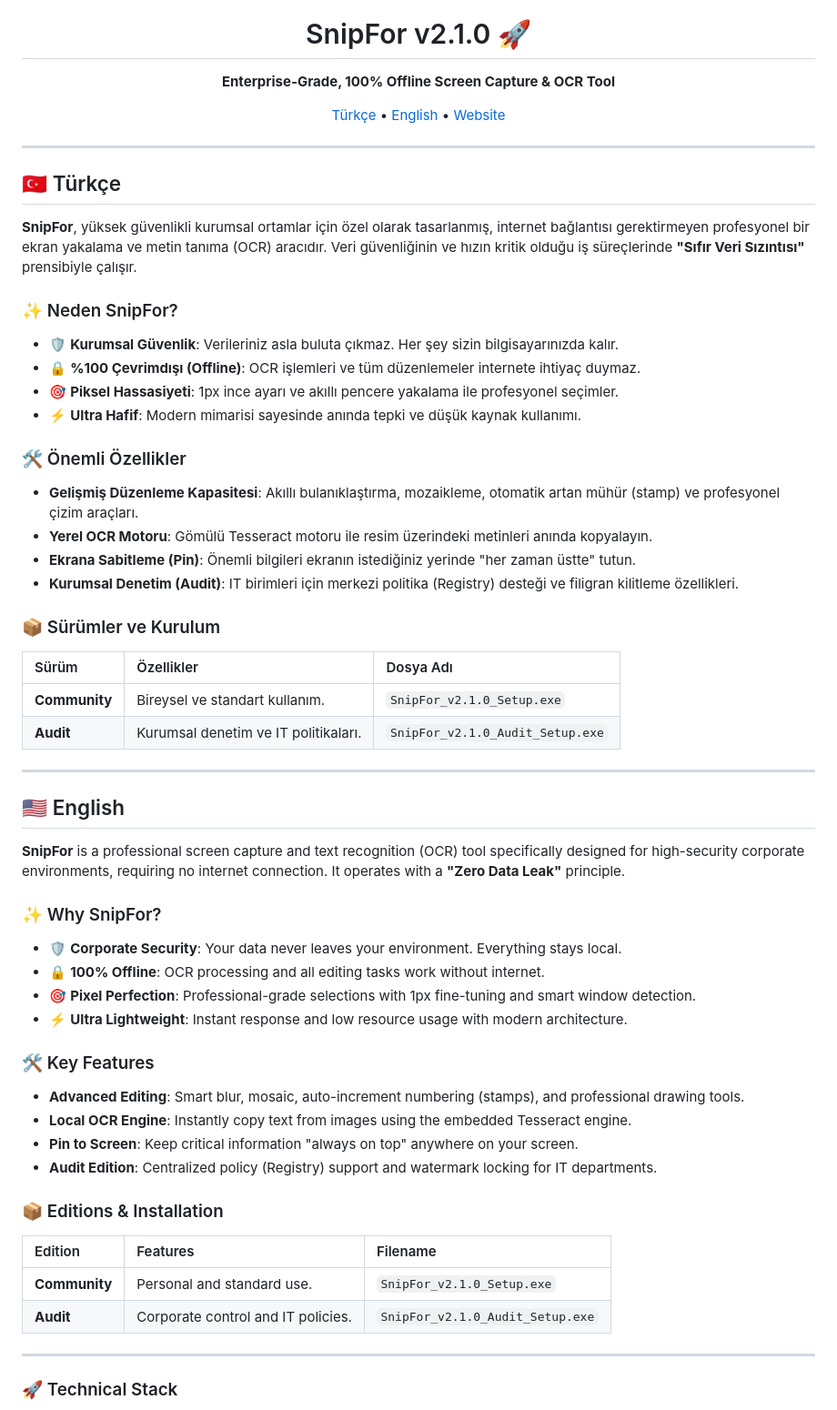
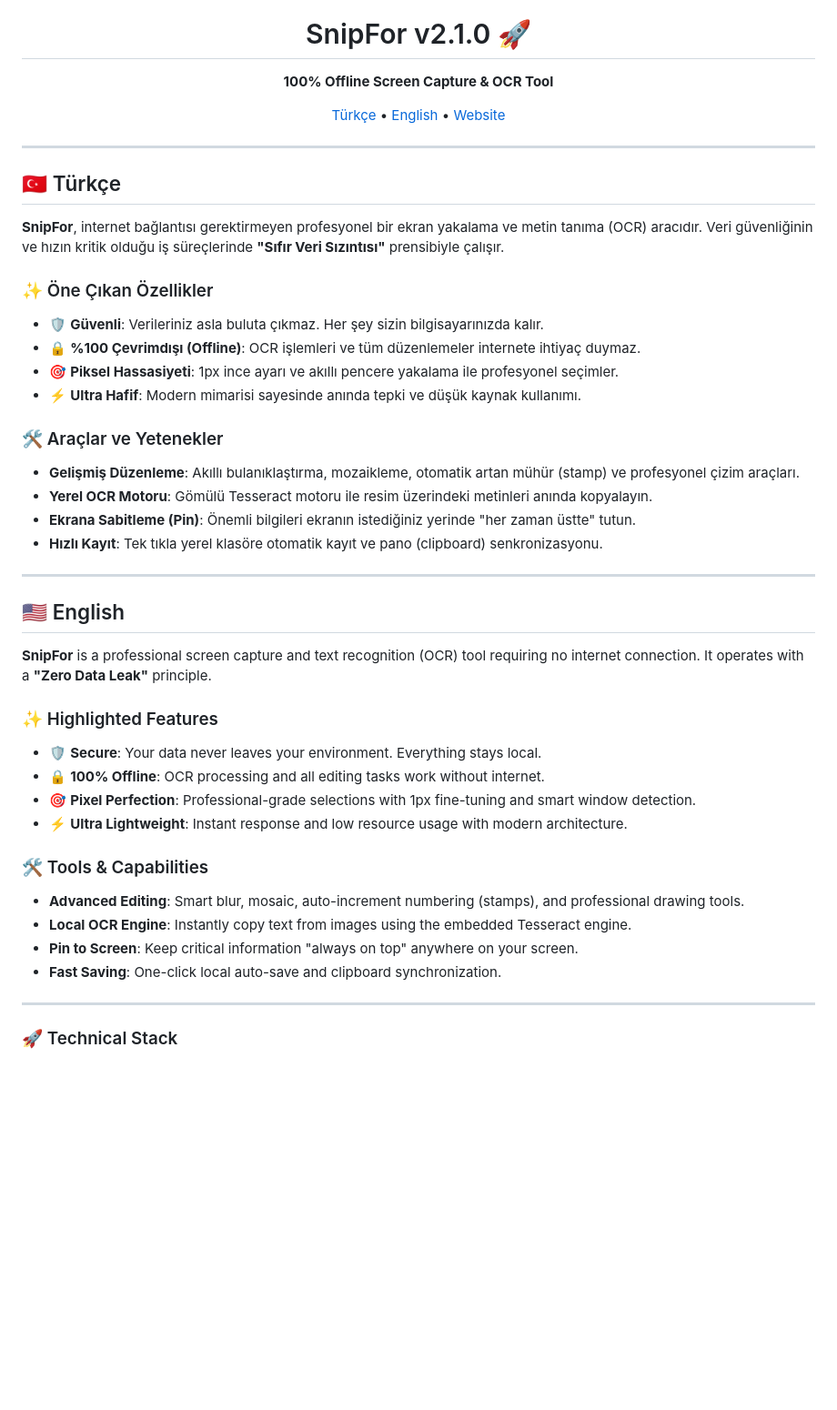
Before and after one commit to mnevres/SnipFor, a Markdown page: README.md, the part around the change. Shown at 91% size. GitHub-like rendering; blank space fills up the shorter version.

Commit message:
Revise README for clarity and feature highlights
Updated the README to enhance feature descriptions and formatting.

```diff
--- a/README.md
+++ b/README.md
@@ -1,7 +1,7 @@
 <div align="center">
   <img src="assets/icons/snipfor.png" width="120" height="120" alt="SnipFor Logo">
   <h1>SnipFor v2.1.0 🚀</h1>
-  <p><b>Enterprise-Grade, 100% Offline Screen Capture & OCR Tool</b></p>
+  <p><b>100% Offline Screen Capture & OCR Tool</b></p>
 
   <p>
     <a href="#türkçe">Türkçe</a> •
@@ -15,50 +15,38 @@
 <a name="türkçe"></a>
 ## 🇹🇷 Türkçe
 
-**SnipFor**, yüksek güvenlikli kurumsal ortamlar için özel olarak tasarlanmış, internet bağlantısı gerektirmeyen profesyonel bir ekran yakalama ve metin tanıma (OCR) aracıdır. Veri güvenliğinin ve hızın kritik olduğu iş süreçlerinde **"Sıfır Veri Sızıntısı"** prensibiyle çalışır.
+**SnipFor**, internet bağlantısı gerektirmeyen profesyonel bir ekran yakalama ve metin tanıma (OCR) aracıdır. Veri güvenliğinin ve hızın kritik olduğu iş süreçlerinde **"Sıfır Veri Sızıntısı"** prensibiyle çalışır.
 
-### ✨ Neden SnipFor?
--   🛡️ **Kurumsal Güvenlik**: Verileriniz asla buluta çıkmaz. Her şey sizin bilgisayarınızda kalır.
+### ✨ Öne Çıkan Özellikler
+-   🛡️ **Güvenli**: Verileriniz asla buluta çıkmaz. Her şey sizin bilgisayarınızda kalır.
 -   🔒 **%100 Çevrimdışı (Offline)**: OCR işlemleri ve tüm düzenlemeler internete ihtiyaç duymaz.
 -   🎯 **Piksel Hassasiyeti**: 1px ince ayarı ve akıllı pencere yakalama ile profesyonel seçimler.
 -   ⚡ **Ultra Hafif**: Modern mimarisi sayesinde anında tepki ve düşük kaynak kullanımı.
 
-### 🛠️ Önemli Özellikler
-*   **Gelişmiş Düzenleme Kapasitesi**: Akıllı bulanıklaştırma, mozaikleme, otomatik artan mühür (stamp) ve profesyonel çizim araçları.
+### 🛠️ Araçlar ve Yetenekler
+*   **Gelişmiş Düzenleme**: Akıllı bulanıklaştırma, mozaikleme, otomatik artan mühür (stamp) ve profesyonel çizim araçları.
 *   **Yerel OCR Motoru**: Gömülü Tesseract motoru ile resim üzerindeki metinleri anında kopyalayın.
 *   **Ekrana Sabitleme (Pin)**: Önemli bilgileri ekranın istediğiniz yerinde "her zaman üstte" tutun.
-*   **Kurumsal Denetim (Audit)**: IT birimleri için merkezi politika (Registry) desteği ve filigran kilitleme özellikleri.
-
-### 📦 Sürümler ve Kurulum
-| Sürüm | Özellikler | Dosya Adı |
-| :--- | :--- | :--- |
-| **Community** | Bireysel ve standart kullanım. | `SnipFor_v2.1.0_Setup.exe` |
-| **Audit** | Kurumsal denetim ve IT politikaları. | `SnipFor_v2.1.0_Audit_Setup.exe` |
+*   **Hızlı Kayıt**: Tek tıkla yerel klasöre otomatik kayıt ve pano (clipboard) senkronizasyonu.
 
 ---
 
 <a name="english"></a>
 ## 🇺🇸 English
 
-**SnipFor** is a professional screen capture and text recognition (OCR) tool specifically designed for high-security corporate environments, requiring no internet connection. It operates with a **"Zero Data Leak"** principle.
+**SnipFor** is a professional screen capture and text recognition (OCR) tool requiring no internet connection. It operates with a **"Zero Data Leak"** principle.
 
-### ✨ Why SnipFor?
--   🛡️ **Corporate Security**: Your data never leaves your environment. Everything stays local.
+### ✨ Highlighted Features
+-   🛡️ **Secure**: Your data never leaves your environment. Everything stays local.
 -   🔒 **100% Offline**: OCR processing and all editing tasks work without internet.
 -   🎯 **Pixel Perfection**: Professional-grade selections with 1px fine-tuning and smart window detection.
 -   ⚡ **Ultra Lightweight**: Instant response and low resource usage with modern architecture.
 
-### 🛠️ Key Features
+### 🛠️ Tools & Capabilities
 *   **Advanced Editing**: Smart blur, mosaic, auto-increment numbering (stamps), and professional drawing tools.
 *   **Local OCR Engine**: Instantly copy text from images using the embedded Tesseract engine.
 *   **Pin to Screen**: Keep critical information "always on top" anywhere on your screen.
-*   **Audit Edition**: Centralized policy (Registry) support and watermark locking for IT departments.
-
-### 📦 Editions & Installation
-| Edition | Features | Filename |
-| :--- | :--- | :--- |
-| **Community** | Personal and standard use. | `SnipFor_v2.1.0_Setup.exe` |
-| **Audit** | Corporate control and IT policies. | `SnipFor_v2.1.0_Audit_Setup.exe` |
+*   **Fast Saving**: One-click local auto-save and clipboard synchronization.
 
 ---
 
```
